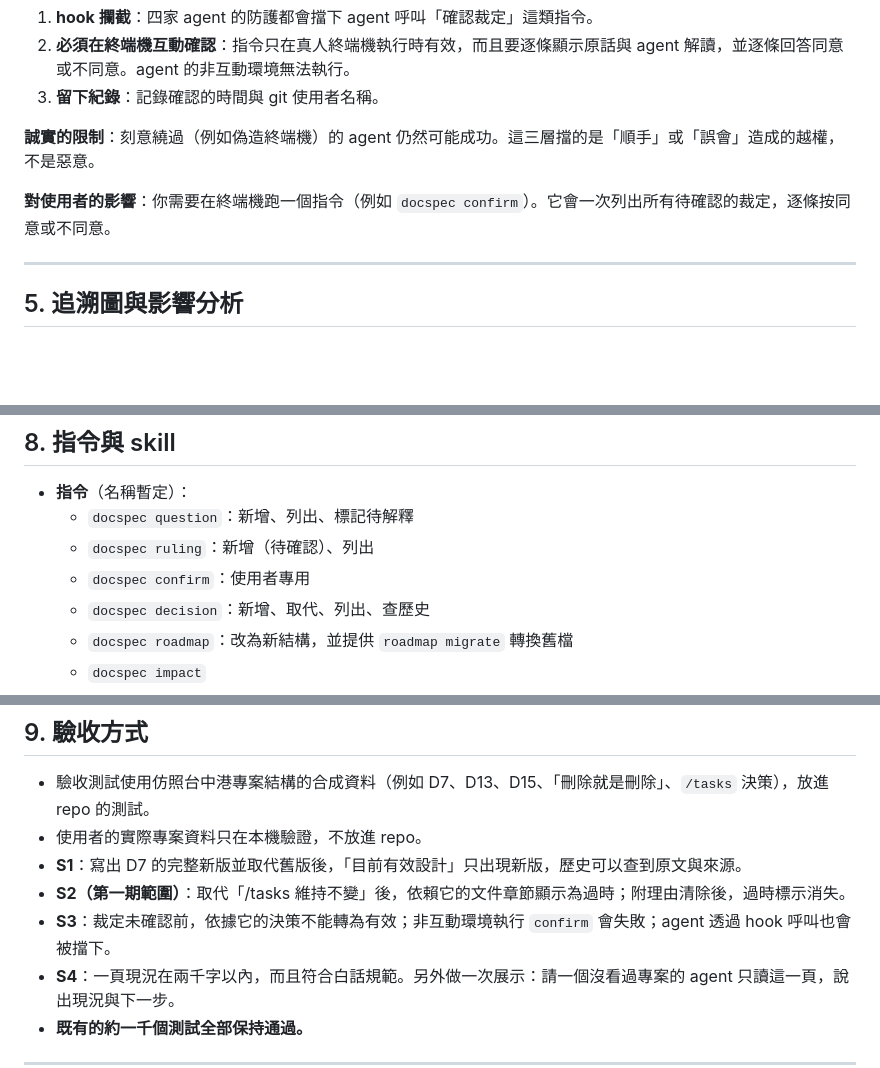
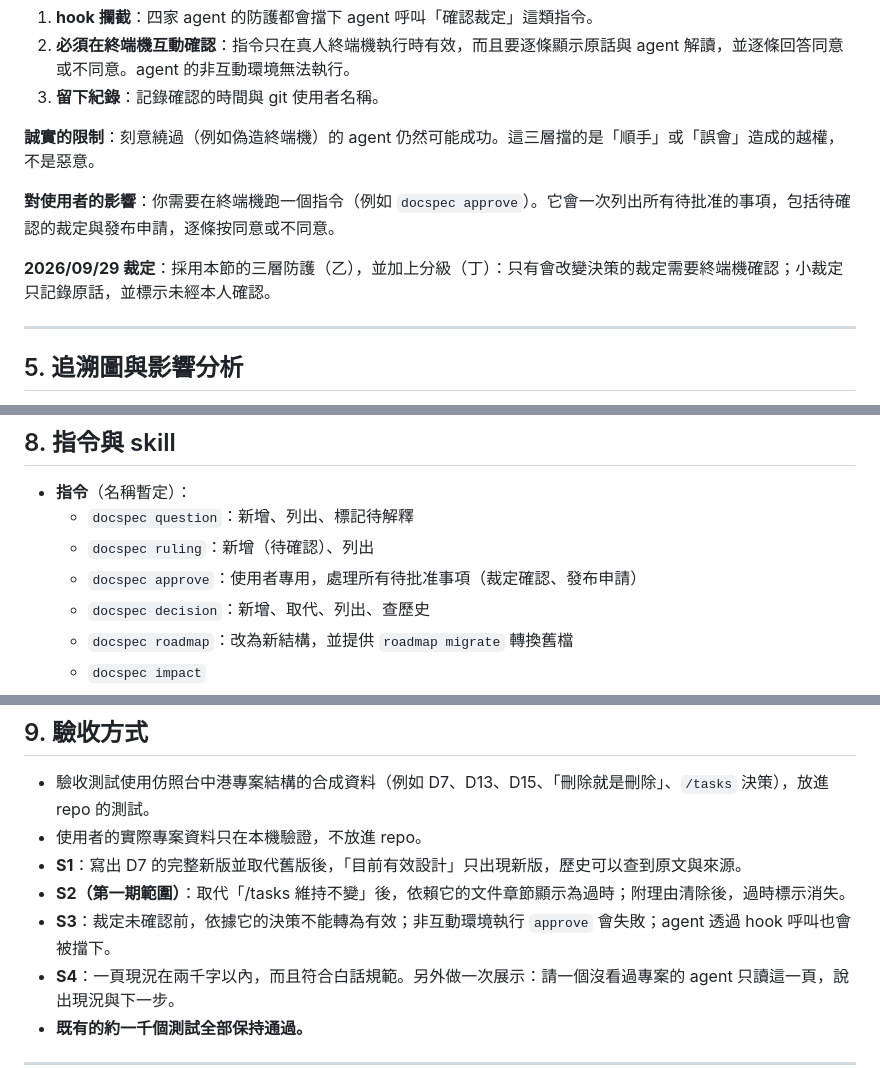
Before and after one commit to DennisHuang890331/docspec, a Markdown page: docs/dev/phase1-design.md, 3 parts joined by grey strips. GitHub-like rendering; blank space fills up the shorter version.

```diff
--- a/docs/dev/phase1-design.md
+++ b/docs/dev/phase1-design.md
@@ -136,7 +140,9 @@ docspec/
 
 **誠實的限制**：刻意繞過（例如偽造終端機）的 agent 仍然可能成功。這三層擋的是「順手」或「誤會」造成的越權，不是惡意。
 
-**對使用者的影響**：你需要在終端機跑一個指令（例如 `docspec confirm`）。它會一次列出所有待確認的裁定，逐條按同意或不同意。
+**對使用者的影響**：你需要在終端機跑一個指令（例如 `docspec approve`）。它會一次列出所有待批准的事項，包括待確認的裁定與發布申請，逐條按同意或不同意。
+
+**2026/09/29 裁定**：採用本節的三層防護（乙），並加上分級（丁）：只有會改變決策的裁定需要終端機確認；小裁定只記錄原話，並標示未經本人確認。
 
 ---
 
@@ -194,7 +200,7 @@ docspec/
 - **指令**（名稱暫定）：
   - `docspec question`：新增、列出、標記待解釋
   - `docspec ruling`：新增（待確認）、列出
-  - `docspec confirm`：使用者專用
+  - `docspec approve`：使用者專用，處理所有待批准事項（裁定確認、發布申請）
   - `docspec decision`：新增、取代、列出、查歷史
   - `docspec roadmap`：改為新結構，並提供 `roadmap migrate` 轉換舊檔
   - `docspec impact`
@@ -211,7 +217,7 @@ docspec/
 - 使用者的實際專案資料只在本機驗證，不放進 repo。
 - **S1**：寫出 D7 的完整新版並取代舊版後，「目前有效設計」只出現新版，歷史可以查到原文與來源。
 - **S2（第一期範圍）**：取代「/tasks 維持不變」後，依賴它的文件章節顯示為過時；附理由清除後，過時標示消失。
-- **S3**：裁定未確認前，依據它的決策不能轉為有效；非互動環境執行 `confirm` 會失敗；agent 透過 hook 呼叫也會被擋下。
+- **S3**：裁定未確認前，依據它的決策不能轉為有效；非互動環境執行 `approve` 會失敗；agent 透過 hook 呼叫也會被擋下。
 - **S4**：一頁現況在兩千字以內，而且符合白話規範。另外做一次展示：請一個沒看過專案的 agent 只讀這一頁，說出現況與下一步。
 - **既有的約一千個測試全部保持通過。**
 
```
Also changed, not shown: other parts of docs/dev/phase1-design.md (+16 -12 lines), docs/dev/system-design.md (+3 -0 lines).
